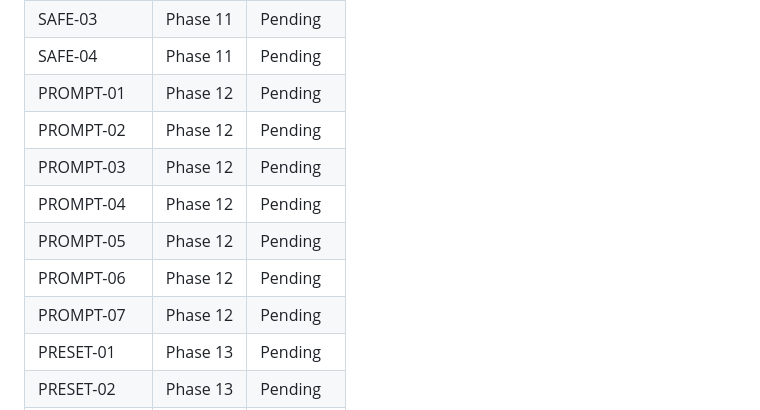
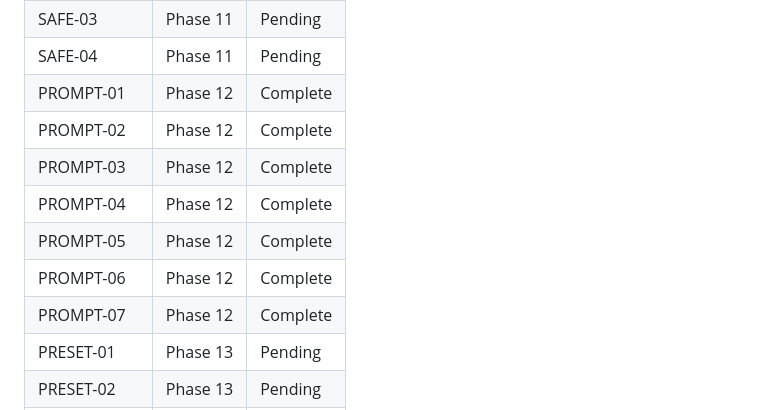
Before and after one commit to RogerFlores3113/search, a Markdown page: .planning/REQUIREMENTS.md, the part around the change. GitHub-like rendering.

Commit message:
docs(phase-12): fix REQUIREMENTS.md traceability table — PROMPT-01..07 Complete

```diff
--- a/.planning/REQUIREMENTS.md
+++ b/.planning/REQUIREMENTS.md
@@ -128,13 +128,13 @@
 | SAFE-02 | Phase 11 | Pending |
 | SAFE-03 | Phase 11 | Pending |
 | SAFE-04 | Phase 11 | Pending |
-| PROMPT-01 | Phase 12 | Pending |
-| PROMPT-02 | Phase 12 | Pending |
-| PROMPT-03 | Phase 12 | Pending |
-| PROMPT-04 | Phase 12 | Pending |
-| PROMPT-05 | Phase 12 | Pending |
-| PROMPT-06 | Phase 12 | Pending |
-| PROMPT-07 | Phase 12 | Pending |
+| PROMPT-01 | Phase 12 | Complete |
+| PROMPT-02 | Phase 12 | Complete |
+| PROMPT-03 | Phase 12 | Complete |
+| PROMPT-04 | Phase 12 | Complete |
+| PROMPT-05 | Phase 12 | Complete |
+| PROMPT-06 | Phase 12 | Complete |
+| PROMPT-07 | Phase 12 | Complete |
 | PRESET-01 | Phase 13 | Pending |
 | PRESET-02 | Phase 13 | Pending |
 | PRESET-03 | Phase 13 | Pending |
```
